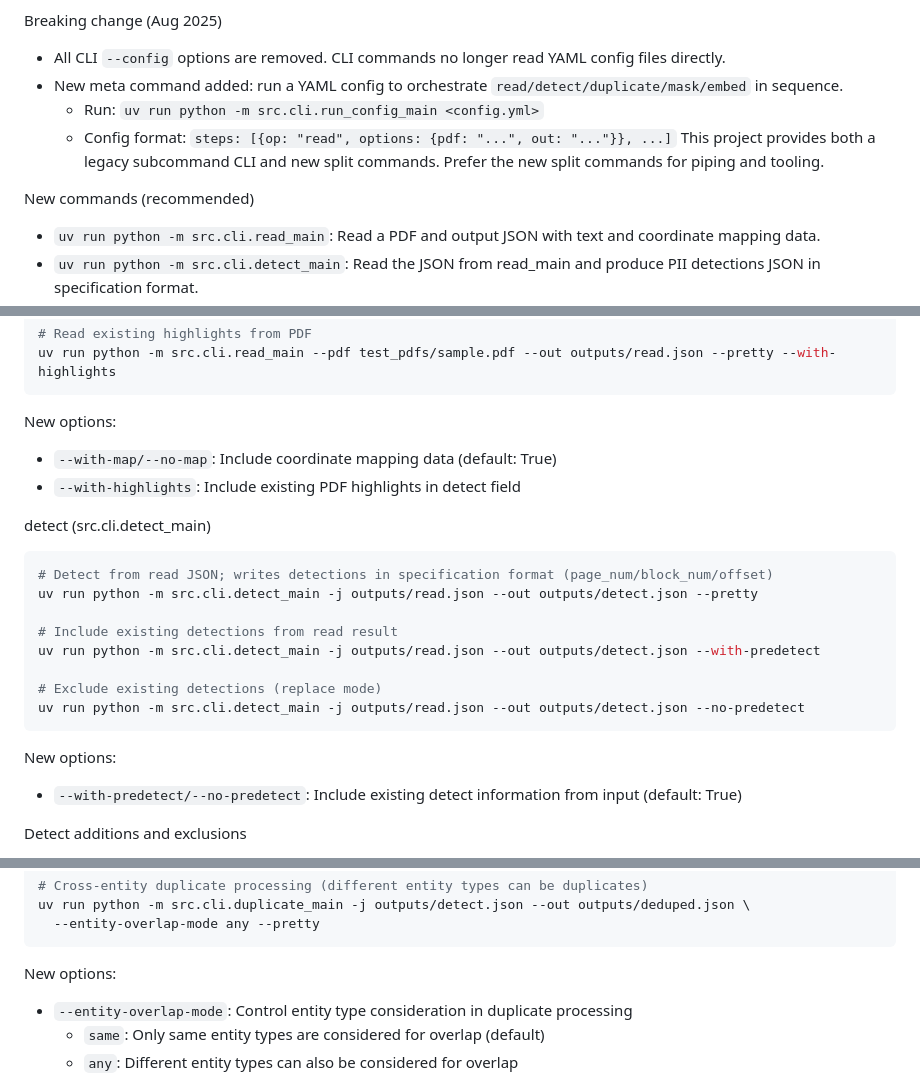
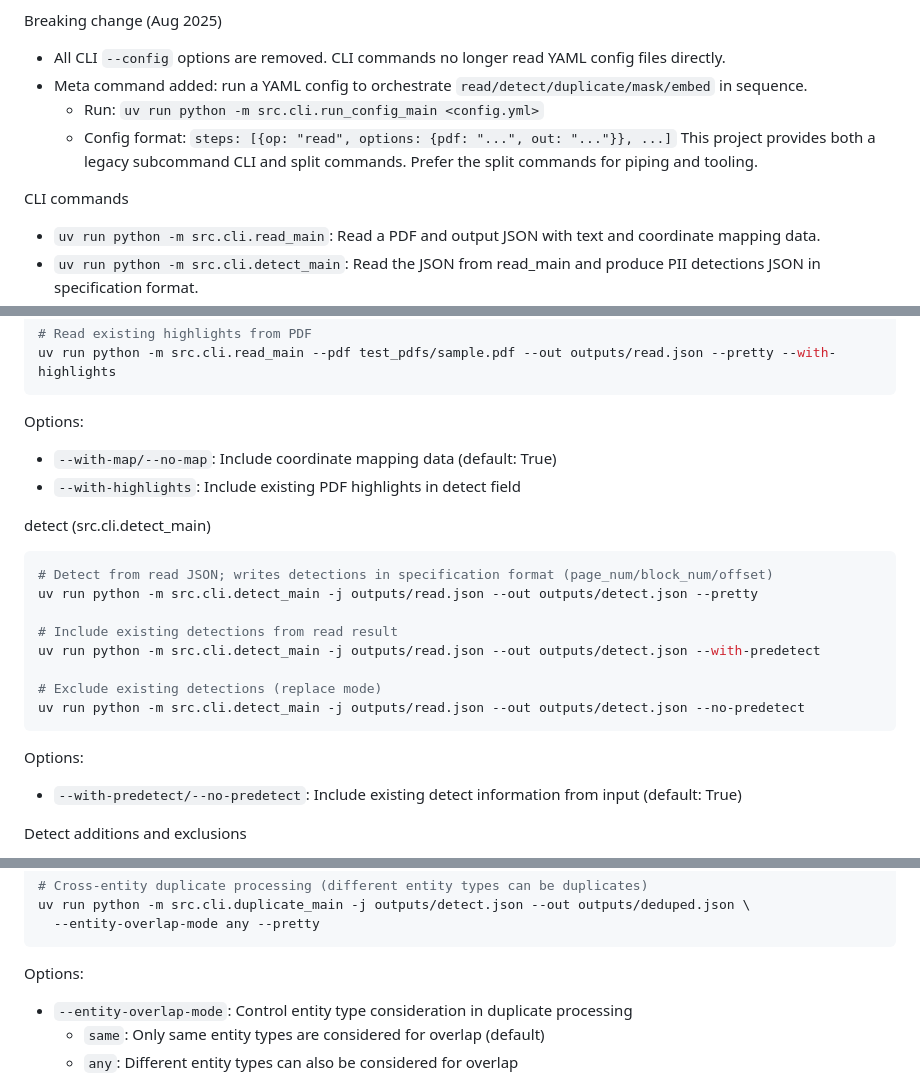
Before and after one commit to TomCat2357/PresidioPDF, a Markdown page: README.md, 3 parts joined by grey strips. GitHub-like rendering.

Commit message:
docs: README.mdから「New」表現を削除しフラットな記述に変更
- 「New commands」→「CLI commands」に変更
- 「New options」→「Options」に統一
- 「New meta command」→「Meta command」に修正
- 複数回の改変履歴を考慮し中立的な表現に統一

🤖 Generated with [Claude Code](https://claude.ai/code)

Co-Authored-By: Claude <noreply@anthropic.com>

````diff
--- a/README.md
+++ b/README.md
@@ -35,12 +35,12 @@ CLI Usage
 
 Breaking change (Aug 2025)
 - All CLI `--config` options are removed. CLI commands no longer read YAML config files directly.
-- New meta command added: run a YAML config to orchestrate `read/detect/duplicate/mask/embed` in sequence.
+- Meta command added: run a YAML config to orchestrate `read/detect/duplicate/mask/embed` in sequence.
   - Run: `uv run python -m src.cli.run_config_main <config.yml>`
   - Config format: `steps: [{op: "read", options: {pdf: "...", out: "..."}}, ...]`
-This project provides both a legacy subcommand CLI and new split commands. Prefer the new split commands for piping and tooling.
+This project provides both a legacy subcommand CLI and split commands. Prefer the split commands for piping and tooling.
 
-New commands (recommended)
+CLI commands
 - `uv run python -m src.cli.read_main`: Read a PDF and output JSON with text and coordinate mapping data.
 - `uv run python -m src.cli.detect_main`: Read the JSON from read_main and produce PII detections JSON in specification format.
 - `uv run python -m src.cli.duplicate_main`: De-duplicate detections JSON with configurable overlap/keep policies including entity-aware processing.
@@ -68,7 +68,7 @@ uv run python -m src.cli.read_main --pdf processed.pdf --out outputs/read.json -
 uv run python -m src.cli.read_main --pdf test_pdfs/sample.pdf --out outputs/read.json --pretty --with-highlights
 ```
 
-New options:
+Options:
 - `--with-map/--no-map`: Include coordinate mapping data (default: True)
 - `--with-highlights`: Include existing PDF highlights in detect field
 
@@ -84,7 +84,7 @@ uv run python -m src.cli.detect_main -j outputs/read.json --out outputs/detect.j
 uv run python -m src.cli.detect_main -j outputs/read.json --out outputs/detect.json --no-predetect
 ```
 
-New options:
+Options:
 - `--with-predetect/--no-predetect`: Include existing detect information from input (default: True)
 
 Detect additions and exclusions
@@ -121,7 +121,7 @@ uv run python -m src.cli.duplicate_main -j outputs/detect.json --out outputs/ded
   --entity-overlap-mode any --pretty
 ```
 
-New options:
+Options:
 - `--entity-overlap-mode`: Control entity type consideration in duplicate processing
   - `same`: Only same entity types are considered for overlap (default)
   - `any`: Different entity types can also be considered for overlap
````
Also changed, not shown: other parts of README.md (+1 -1 lines).
